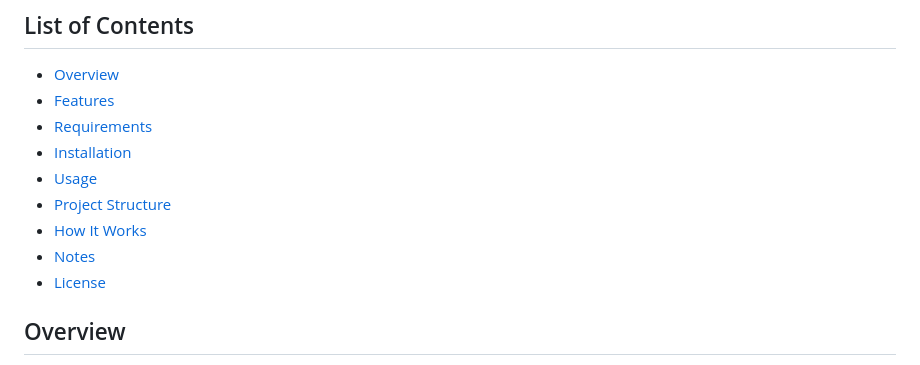
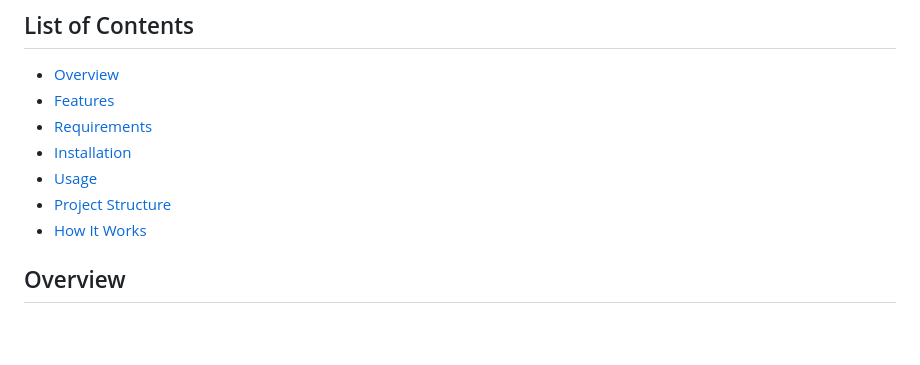
Before and after one commit to BachVy/DATA_ANONYMIZATION-WEB, a Markdown page: README.md, the part around the change. Drawn GitHub-style; blank space fills up the shorter version.

```diff
--- a/README.md
+++ b/README.md
@@ -8,8 +8,6 @@ A web application for data anonymization using the k-anonymity principle and the
 - [Usage](#usage)
 - [Project Structure](#project-structure)
 - [How It Works](#how-it-works)
-- [Notes](#notes)
-- [License](#license)
 
 ## Overview
 `DATA_ANONYMIZATION-WEB` is a Flask-based web application that allows users to anonymize datasets while preserving privacy using k-anonymity and the APO_ARO algorithm. The application supports user authentication, guest mode, theme switching (light/dark), and provides a user-friendly interface to upload datasets, configure anonymization parameters, and download results.
```
